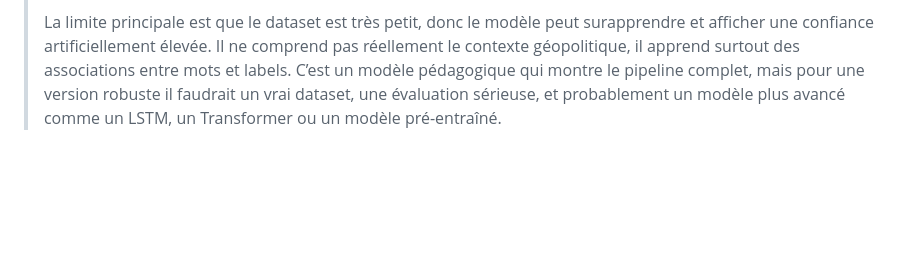
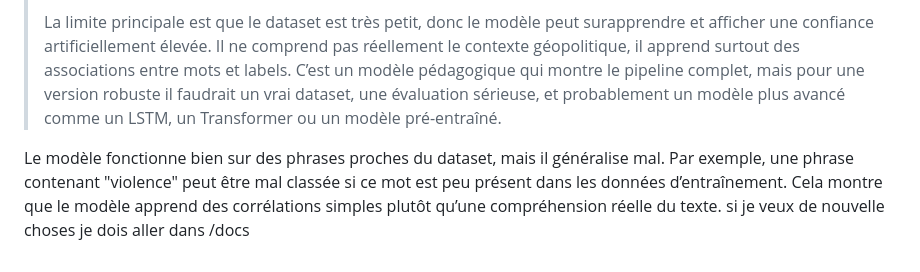
Before and after one commit to Adrien-Rochette/asg-geopolitical-sentiment, a Markdown page: experiments/README.md, the part around the change. Rendered like a GitHub page; blank space fills up the shorter version.

Commit message:
Précisions sur le readme

```diff
--- a/experiments/README.md
+++ b/experiments/README.md
@@ -455,3 +455,6 @@ Tu peux résumer comme ça :
 > J’ai construit un modèle PyTorch simple de classification de texte. Le pipeline transforme un titre en tokens, puis en identifiants numériques, ajoute du padding, convertit le tout en tenseur, passe par une couche d’embedding, puis par un petit réseau linéaire qui produit trois classes : positif, neutre ou négatif. Le modèle est entraîné avec CrossEntropyLoss et backpropagation.
 >
 > La limite principale est que le dataset est très petit, donc le modèle peut surapprendre et afficher une confiance artificiellement élevée. Il ne comprend pas réellement le contexte géopolitique, il apprend surtout des associations entre mots et labels. C’est un modèle pédagogique qui montre le pipeline complet, mais pour une version robuste il faudrait un vrai dataset, une évaluation sérieuse, et probablement un modèle plus avancé comme un LSTM, un Transformer ou un modèle pré-entraîné.
+
+Le modèle fonctionne bien sur des phrases proches du dataset, mais il généralise mal. Par exemple, une phrase contenant "violence" peut être mal classée si ce mot est peu présent dans les données d’entraînement. Cela montre que le modèle apprend des corrélations simples plutôt qu’une compréhension réelle du texte.
+si je veux de nouvelle choses je dois aller dans /docs
```
